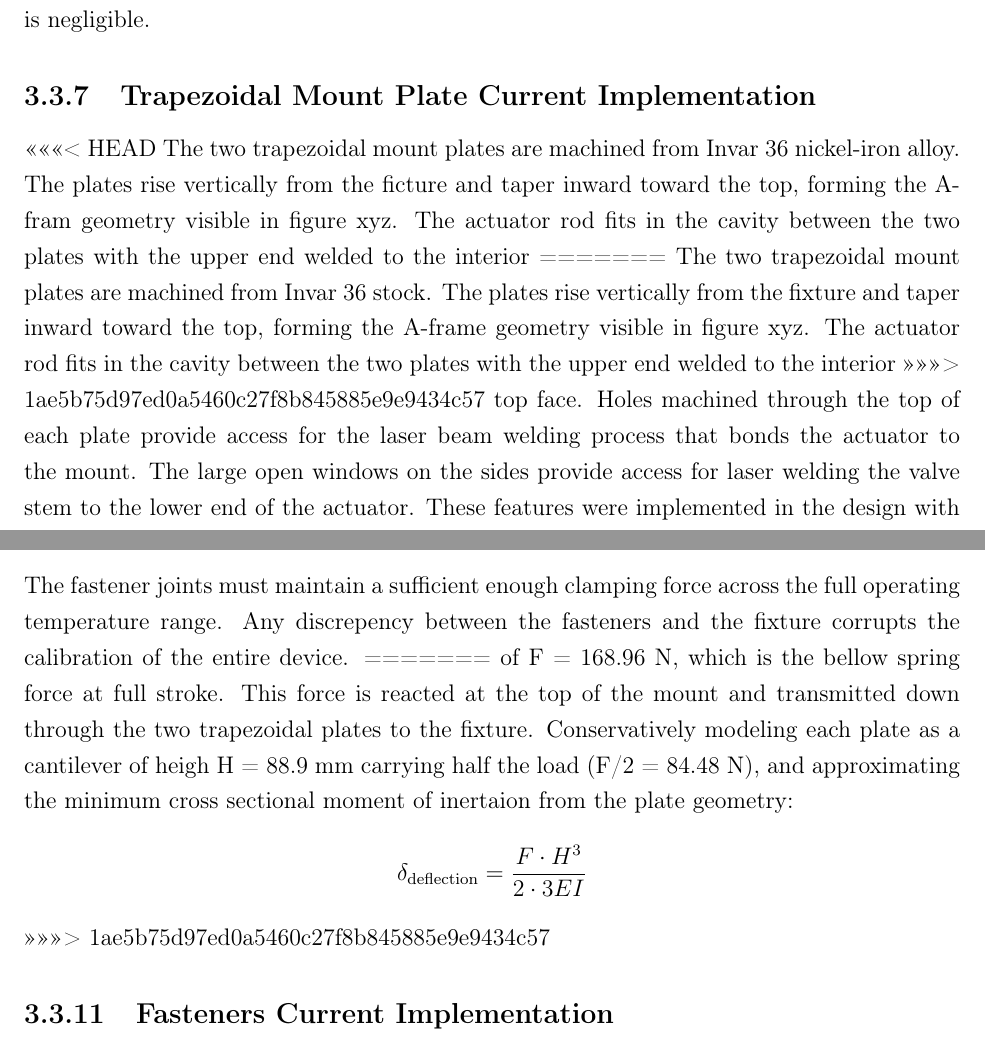
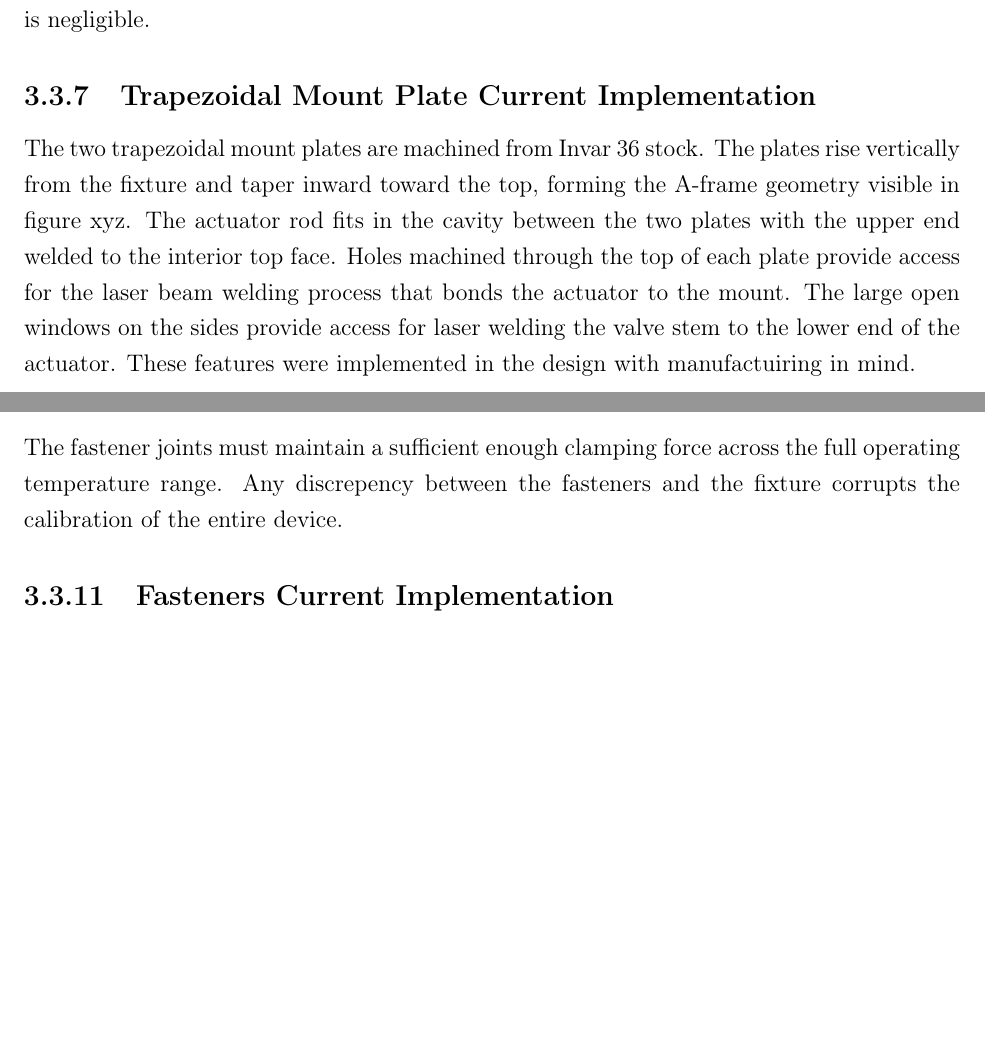
Before and after one commit to miggy714/remoteEME185, a LaTeX thesis (main.tex): two parts of pages 46 and 49 of 83 before the commit and two parts of pages 46 and 48 of 82 after it, joined at a grey line, cut so that both start at the same text, the shorter picture padded with empty space. Compiled offline with pdfLaTeX.

Commit message:
Merge resolve

```diff
--- a/main.tex
+++ b/main.tex
@@ -1808,11 +1808,7 @@ expansion and the resisting forces have negligible effect on rod length.
             and stiff enough such that deflection from the actuator's reaction force is negligible.
 
         \subsection{Trapezoidal Mount Plate Current Implementation}
-<<<<<<< HEAD
-            The two trapezoidal mount plates are machined from Invar 36 nickel-iron alloy. The plates rise vertically from the ficture and taper inward toward the top, forming the A-fram geometry visible in figure xyz. The actuator rod fits in the cavity between the two plates with the upper end welded to the interior
-=======
             The two trapezoidal mount plates are machined from Invar 36 stock. The plates rise vertically from the fixture and taper inward toward the top, forming the A-frame geometry visible in figure xyz. The actuator rod fits in the cavity between the two plates with the upper end welded to the interior
->>>>>>> 1ae5b75d97ed0a5460c27f8b845885e9e9434c57
             top face. Holes machined through the top of each plate provide access for the laser beam welding process that bonds the actuator to the mount. The large open windows on the sides provide access for laser welding the valve stem to the lower end of the actuator. These features were implemented in the design with manufactuiring in mind.
 
 
@@ -1887,11 +1877,6 @@ expansion and the resisting forces have negligible effect on rod length.
 
         \subsection{Fasteners Design Requirement Updates}
             The fastener joints must maintain a sufficient enough clamping force across the full operating temperature range. Any discrepency between the fasteners and the fixture corrupts the calibration of the entire device.
-=======
-            of F = 168.96 N, which is the bellow spring force at full stroke. This force is reacted at the top of the mount and transmitted down through the two trapezoidal plates to the fixture. Conservatively modeling each plate as a cantilever of heigh H = 88.9 mm carrying half the load
-            (F/2 = 84.48 N), and approximating the minimum cross sectional moment of inertaion from the plate geometry:
-            \[ \delta_{\text{deflection}} = \frac{F \cdot H^3}{2 \cdot 3EI} \]
->>>>>>> 1ae5b75d97ed0a5460c27f8b845885e9e9434c57
 
         \subsection{Fasteners Current Implementation}
             Eight M3 black-oxide alloy steel socket head screws secure the mount plates to the fixture. The valve housing and calibration shim stack are clamped between these screws. Each screw passes through the mount from the top, through the washer calibration stoack, over the housing, and threads into the fixture at the base.
```
Also changed, not shown: main.tex (6 more changed lines).
